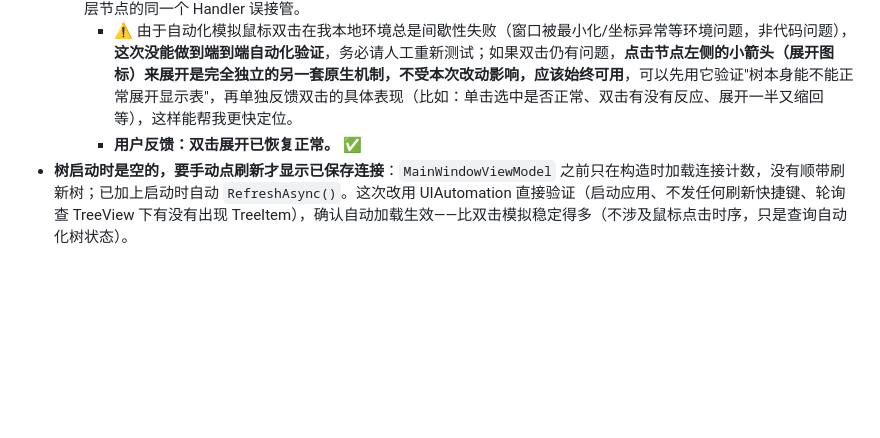
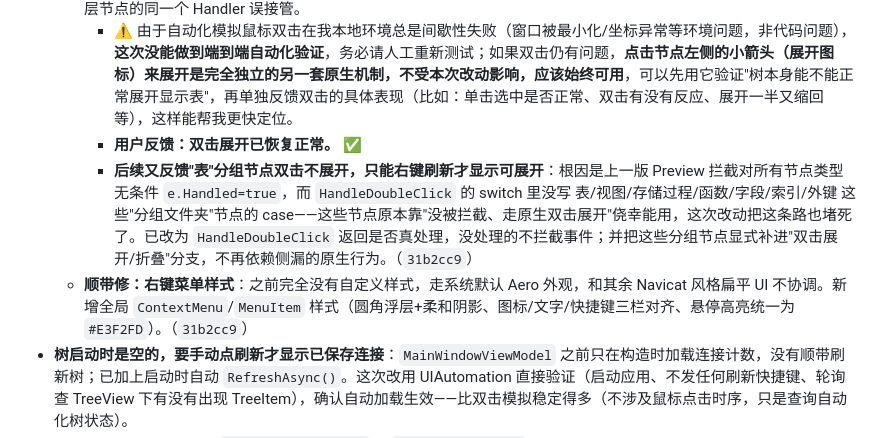
Before and after one commit to mingsa-zhang/msDemo, a Markdown page: DbManager/开发进度与交接.md, the part around the change. GitHub-like rendering; blank space fills up the shorter version.

Commit message:
更新交接文档:记录表分组双击回归修复与右键菜单样式改造
Co-Authored-By: Claude Sonnet 5 <noreply@anthropic.com>

```diff
--- a/DbManager/开发进度与交接.md
+++ b/DbManager/开发进度与交接.md
@@ -154,6 +154,8 @@ d6dbd8e 新增 DbManager.Tests(xUnit) 36 例全绿
   - **第二轮反馈"双击都不展开了"**：去掉手动切换、完全依赖 TreeViewItem 原生双击展开这条路径，在我本地环境用真实鼠标事件（`SendInput`/`mouse_event` 模拟双击 + UIAutomation 读 `ExpandCollapseState`）反复验证不出稳定复现（怀疑原生双击展开的触发条件与本项目 App.xaml 里全局覆写的 `TreeViewItem` 隐式样式或某些交互细节有出入，未能 100% 查清具体原因）——为避免继续在"猜原生行为到底生不生效"上反复横跳，改为**完全自己接管**：在 `PreviewMouseLeftButtonDown`（隧道阶段）按 `ClickCount==2` 判定双击、手动切换 `IsExpanded`、并 `e.Handled=true` 挡掉后续的原生 Bubble 阶段展开逻辑，不再依赖/寄望于任何"原生自动怎样怎样"的假设；同时用 `FindAncestorTreeViewItem`（沿 `e.OriginalSource` 向上找最近的 TreeViewItem）确保双击嵌套子节点不会被外层节点的同一个 Handler 误接管。
     - ⚠️ 由于自动化模拟鼠标双击在我本地环境总是间歇性失败（窗口被最小化/坐标异常等环境问题，非代码问题），**这次没能做到端到端自动化验证**，务必请人工重新测试；如果双击仍有问题，**点击节点左侧的小箭头（展开图标）来展开是完全独立的另一套原生机制，不受本次改动影响，应该始终可用**，可以先用它验证"树本身能不能正常展开显示表"，再单独反馈双击的具体表现（比如：单击选中是否正常、双击有没有反应、展开一半又缩回等），这样能帮我更快定位。
     - **用户反馈：双击展开已恢复正常。** ✅
+    - **后续又反馈"表"分组节点双击不展开，只能右键刷新才显示可展开**：根因是上一版 Preview 拦截对所有节点类型无条件 `e.Handled=true`，而 `HandleDoubleClick` 的 switch 里没写 表/视图/存储过程/函数/字段/索引/外键 这些"分组文件夹"节点的 case——这些节点原本靠"没被拦截、走原生双击展开"侥幸能用，这次改动把这条路也堵死了。已改为 `HandleDoubleClick` 返回是否真处理，没处理的不拦截事件；并把这些分组节点显式补进"双击展开/折叠"分支，不再依赖侧漏的原生行为。（`31b2cc9`）
+  - **顺带修：右键菜单样式**：之前完全没有自定义样式，走系统默认 Aero 外观，和其余 Navicat 风格扁平 UI 不协调。新增全局 `ContextMenu`/`MenuItem` 样式（圆角浮层+柔和阴影、图标/文字/快捷键三栏对齐、悬停高亮统一为 `#E3F2FD`）。（`31b2cc9`）
 - **树启动时是空的，要手动点刷新才显示已保存连接**：`MainWindowViewModel` 之前只在构造时加载连接计数，没有顺带刷新树；已加上启动时自动 `RefreshAsync()`。这次改用 UIAutomation 直接验证（启动应用、不发任何刷新快捷键、轮询查 TreeView 下有没有出现 TreeItem），确认自动加载生效——比双击模拟稳定得多（不涉及鼠标点击时序，只是查询自动化树状态）。
 - **SQL 编辑器打开即崩溃**：`Resources/SQL.xshd` 里 `<Begin>#</Begin>` 作为 XML 文本内容声明的正则，AvalonEdit 会用 `RegexOptions.IgnorePatternWhitespace` 编译；该模式下未转义的 `#` 被当成"正则里的行内注释起始符"，导致这条规则的开始正则被吞成空模式、在任意位置零宽匹配，触发 AvalonEdit 死循环保护抛出 `InvalidOperationException`——**与文档内容是否真含 `#` 无关**，任意新建 SQL 查询标签页（哪怕是空文档）必现，双击关系型数据库节点即触发。已改为 `<Begin>\#</Begin>` 转义修复，用最小复现工程（`DocumentHighlighter`+实际 xshd）验证空文档/含 `#` 注释/多种注释混合文本均恢复正常高亮。
 
```
